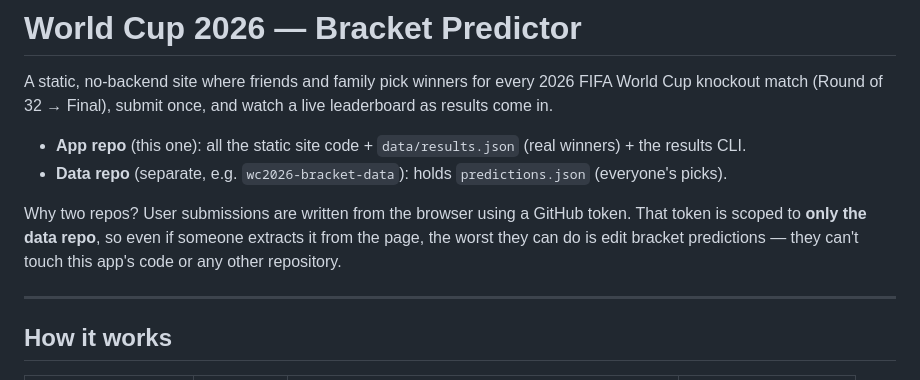
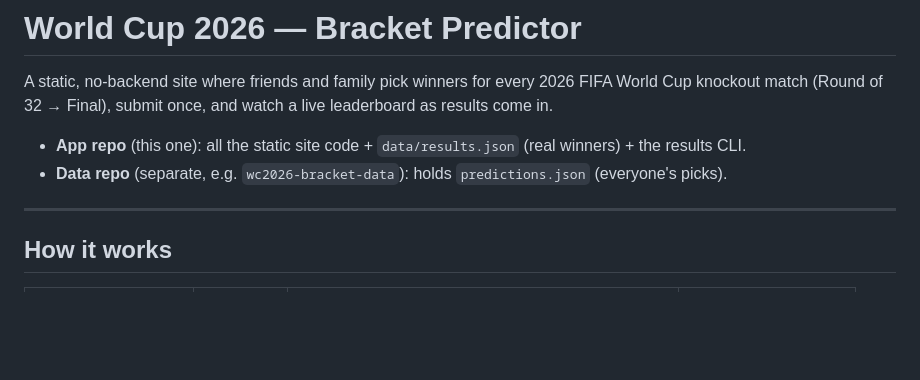
Before and after one commit to pushkarjajoria/wc2026-bracket, a Markdown page: README.md, the part around the change. GitHub-like rendering; blank space fills up the shorter version.

Commit message:
Simplify README by removing repo explanation
Removed explanation about using two repositories for user submissions and token scoping.

```diff
--- a/README.md
+++ b/README.md
@@ -6,11 +6,6 @@ leaderboard as results come in.
 
 - **App repo** (this one): all the static site code + `data/results.json` (real winners) + the results CLI.
 - **Data repo** (separate, e.g. `wc2026-bracket-data`): holds `predictions.json` (everyone's picks).
-
-Why two repos? User submissions are written from the browser using a GitHub token.
-That token is scoped to **only the data repo**, so even if someone extracts it from the
-page, the worst they can do is edit bracket predictions — they can't touch this app's
-code or any other repository.
 
 ---
 
```
